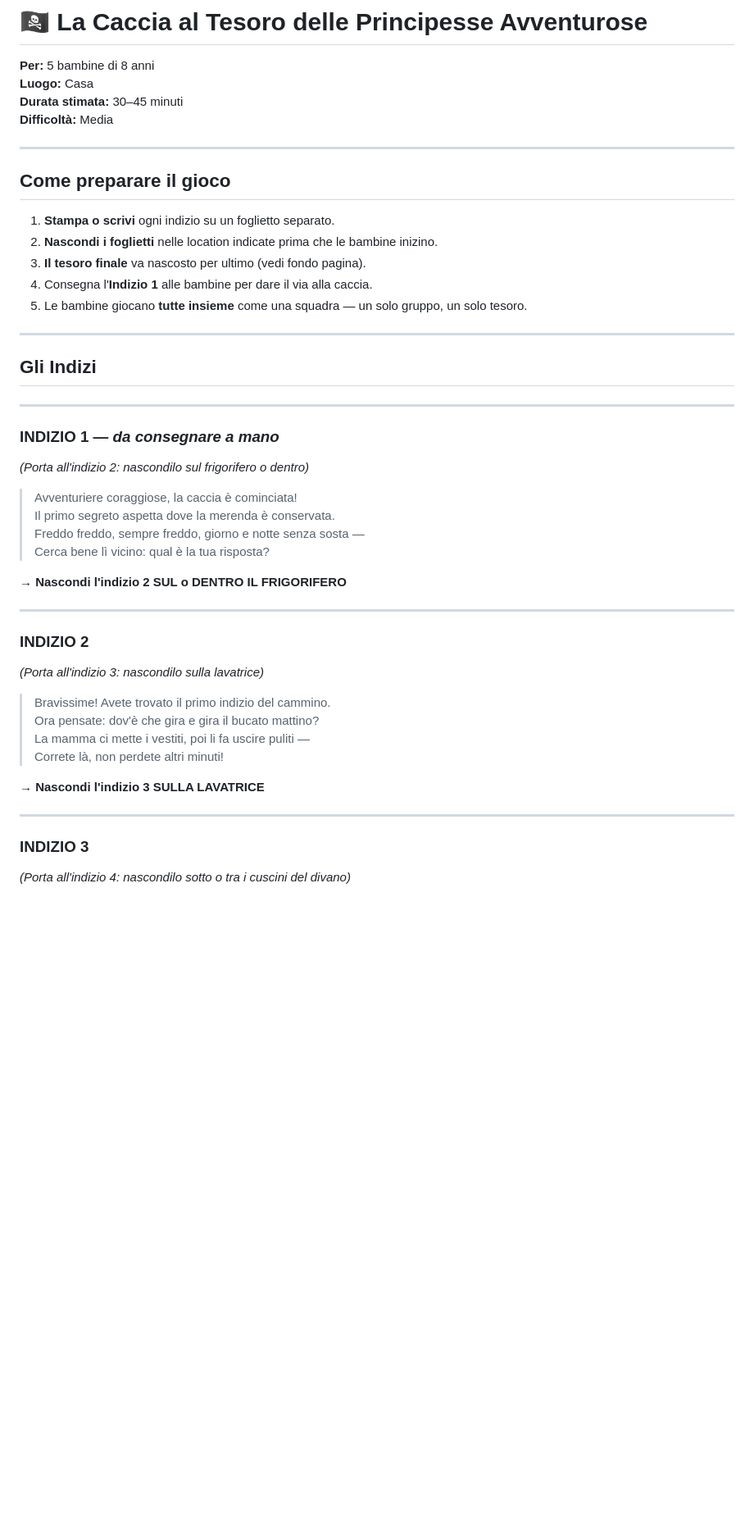
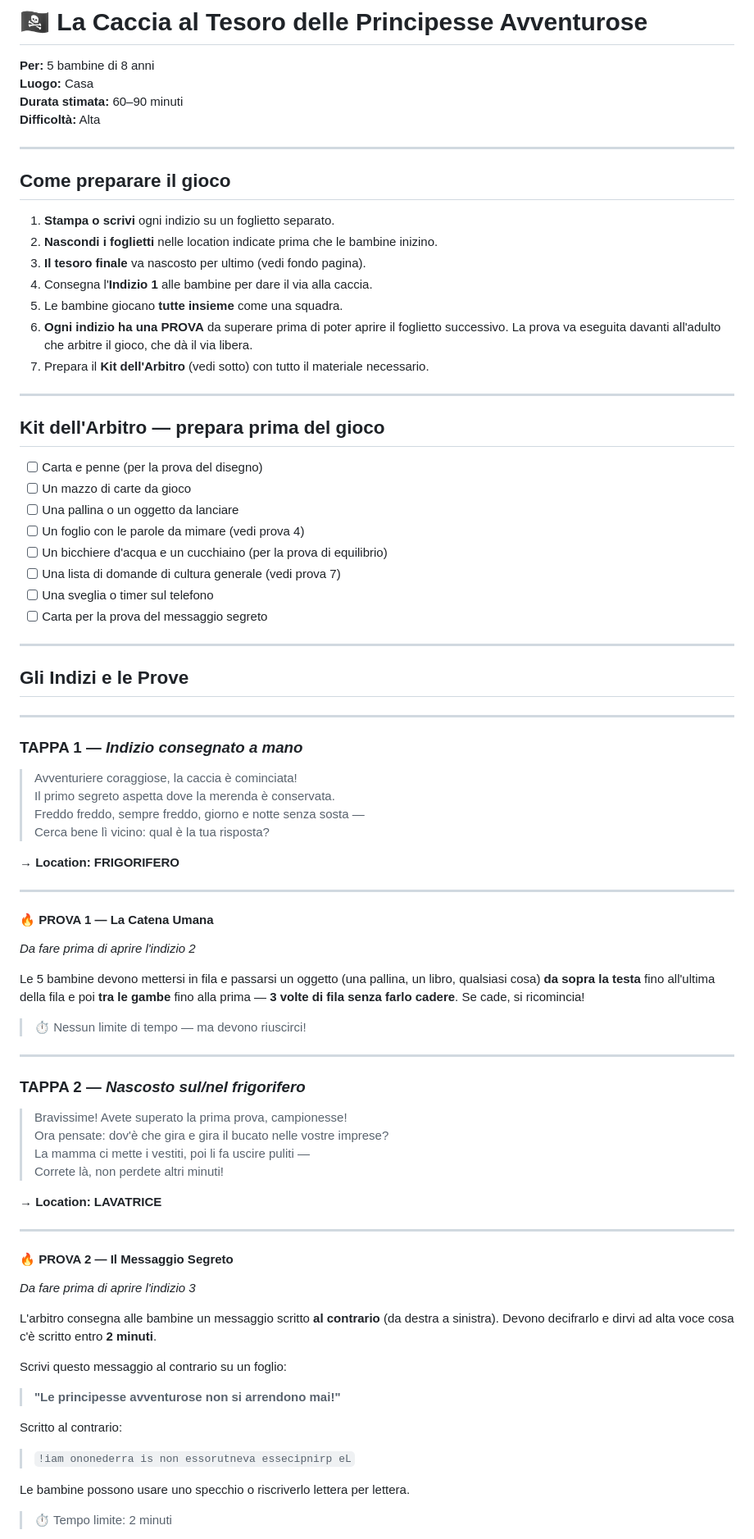
Before and after one commit to eveningmojito/caccIA, a Markdown page: caccia_al_tesoro.md, the part around one of its changes. Shown at 82% size. Drawn GitHub-style; blank space fills up the shorter version.

```diff
--- a/caccia_al_tesoro.md
+++ b/caccia_al_tesoro.md
@@ -2,8 +2,8 @@
 
 **Per:** 5 bambine di 8 anni
 **Luogo:** Casa
-**Durata stimata:** 30–45 minuti
-**Difficoltà:** Media
+**Durata stimata:** 60–90 minuti
+**Difficoltà:** Alta
 
 ---
 
@@ -13,37 +13,72 @@
 2. **Nascondi i foglietti** nelle location indicate prima che le bambine inizino.
 3. **Il tesoro finale** va nascosto per ultimo (vedi fondo pagina).
 4. Consegna l'**Indizio 1** alle bambine per dare il via alla caccia.
-5. Le bambine giocano **tutte insieme** come una squadra — un solo gruppo, un solo tesoro.
+5. Le bambine giocano **tutte insieme** come una squadra.
+6. **Ogni indizio ha una PROVA** da superare prima di poter aprire il foglietto successivo. La prova va eseguita davanti all'adulto che arbitre il gioco, che dà il via libera.
+7. Prepara il **Kit dell'Arbitro** (vedi sotto) con tutto il materiale necessario.
 
 ---
 
-## Gli Indizi
+## Kit dell'Arbitro — prepara prima del gioco
+
+- [ ] Carta e penne (per la prova del disegno)
+- [ ] Un mazzo di carte da gioco
+- [ ] Una pallina o un oggetto da lanciare
+- [ ] Un foglio con le parole da mimare (vedi prova 4)
+- [ ] Un bicchiere d'acqua e un cucchiaino (per la prova di equilibrio)
+- [ ] Una lista di domande di cultura generale (vedi prova 7)
+- [ ] Una sveglia o timer sul telefono
+- [ ] Carta per la prova del messaggio segreto
 
 ---
 
-### INDIZIO 1 — *da consegnare a mano*
-*(Porta all'indizio 2: nascondilo sul frigorifero o dentro)*
+## Gli Indizi e le Prove
+
+---
+
+### TAPPA 1 — *Indizio consegnato a mano*
 
 > Avventuriere coraggiose, la caccia è cominciata!
 > Il primo segreto aspetta dove la merenda è conservata.
 > Freddo freddo, sempre freddo, giorno e notte senza sosta —
 > Cerca bene lì vicino: qual è la tua risposta?
 
-**→ Nascondi l'indizio 2 SUL o DENTRO IL FRIGORIFERO**
+**→ Location: FRIGORIFERO**
 
 ---
 
-### INDIZIO 2
-*(Porta all'indizio 3: nascondilo sulla lavatrice)*
+#### 🔥 PROVA 1 — La Catena Umana
+*Da fare prima di aprire l'indizio 2*
 
-> Bravissime! Avete trovato il primo indizio del cammino.
-> Ora pensate: dov'è che gira e gira il bucato mattino?
+Le 5 bambine devono mettersi in fila e passarsi un oggetto (una pallina, un libro, qualsiasi cosa) **da sopra la testa** fino all'ultima della fila e poi **tra le gambe** fino alla prima — **3 volte di fila senza farlo cadere**. Se cade, si ricomincia!
+
+> ⏱ Nessun limite di tempo — ma devono riuscirci!
+
+---
+
+### TAPPA 2 — *Nascosto sul/nel frigorifero*
+
+> Bravissime! Avete superato la prima prova, campionesse!
+> Ora pensate: dov'è che gira e gira il bucato nelle vostre imprese?
 > La mamma ci mette i vestiti, poi li fa uscire puliti —
 > Correte là, non perdete altri minuti!
 
-**→ Nascondi l'indizio 3 SULLA LAVATRICE**
+**→ Location: LAVATRICE**
 
 ---
 
-### INDIZIO 3
-*(Porta all'indizio 4: nascondilo sotto o tra i cuscini del divano)*
+#### 🔥 PROVA 2 — Il Messaggio Segreto
+*Da fare prima di aprire l'indizio 3*
+
+L'arbitro consegna alle bambine un messaggio scritto **al contrario** (da destra a sinistra). Devono decifrarlo e dirvi ad alta voce cosa c'è scritto entro **2 minuti**.
+
+Scrivi questo messaggio al contrario su un foglio:
+> **"Le principesse avventurose non si arrendono mai!"**
+
+Scritto al contrario:
+> `!iam ononederra is non essorutneva essecipnirp eL`
+
+Le bambine possono usare uno specchio o riscriverlo lettera per lettera.
+
+> ⏱ Tempo limite: 2 minuti
+
```
Also changed, not shown: other parts of caccia_al_tesoro.md (+161 -58 lines).
